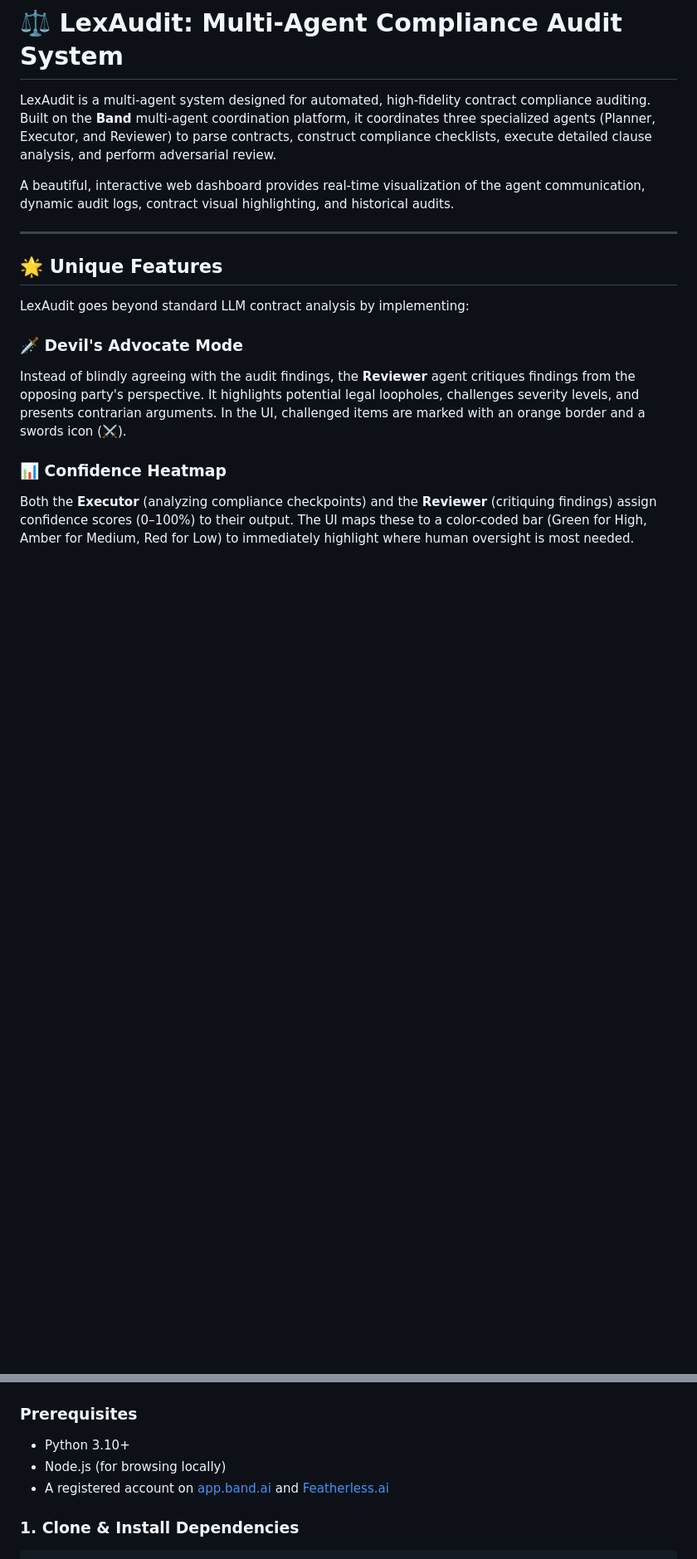
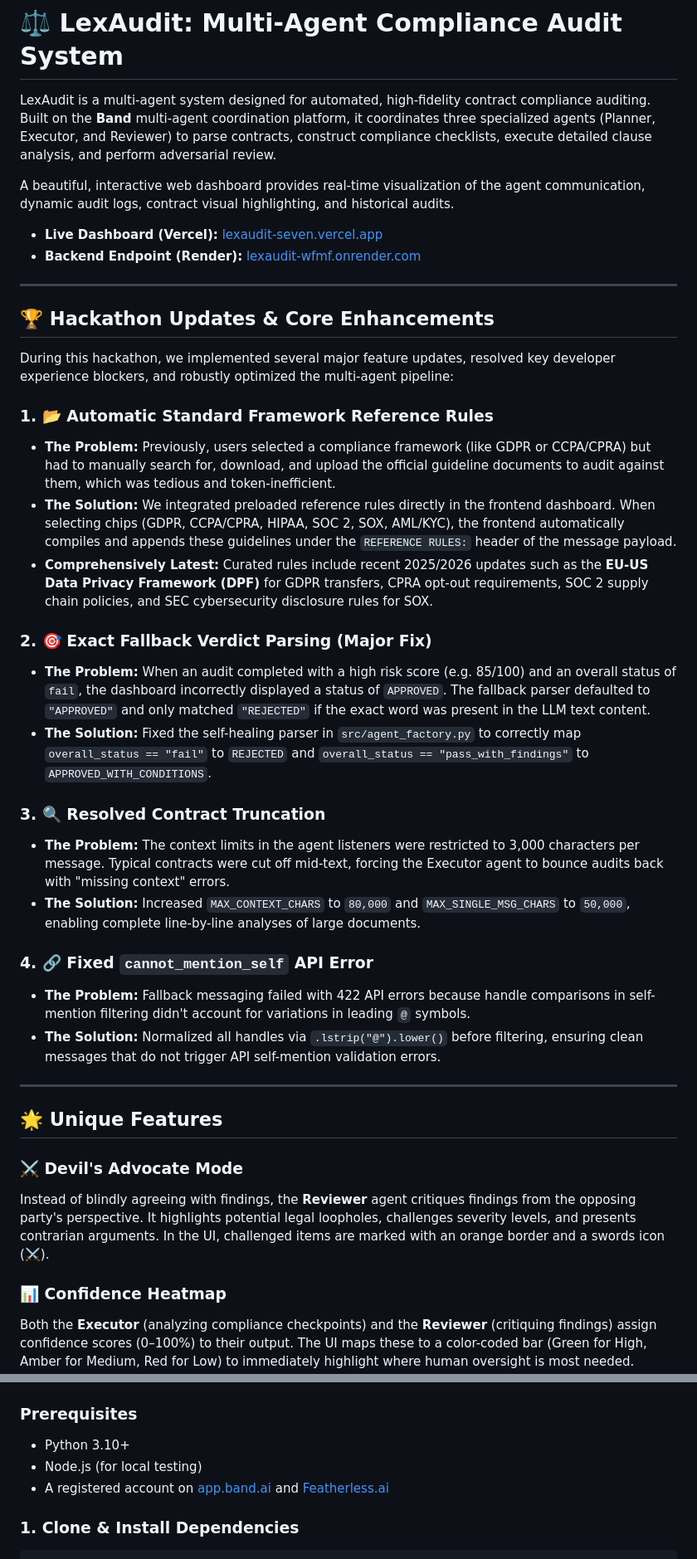
Before and after one commit to DeathKnell837/AegisAlpha, a Markdown page: README.md, 2 parts joined by grey strips. Shown at 83% size. Drawn GitHub-style; blank space fills up the shorter version.

Commit message:
Update README.md with comprehensive hackathon updates, Vercel/Render URLs, and integration tests

```diff
--- a/README.md
+++ b/README.md
@@ -4,14 +4,38 @@ LexAudit is a multi-agent system designed for automated, high-fidelity contract
 
 A beautiful, interactive web dashboard provides real-time visualization of the agent communication, dynamic audit logs, contract visual highlighting, and historical audits.
 
+* **Live Dashboard (Vercel):** [lexaudit-seven.vercel.app](https://lexaudit-seven.vercel.app/)
+* **Backend Endpoint (Render):** [lexaudit-wfmf.onrender.com](https://lexaudit-wfmf.onrender.com)
+
+---
+
+## 🏆 Hackathon Updates & Core Enhancements
+
+During this hackathon, we implemented several major feature updates, resolved key developer experience blockers, and robustly optimized the multi-agent pipeline:
+
+### 1. 📂 Automatic Standard Framework Reference Rules
+* **The Problem:** Previously, users selected a compliance framework (like GDPR or CCPA/CPRA) but had to manually search for, download, and upload the official guideline documents to audit against them, which was tedious and token-inefficient.
+* **The Solution:** We integrated preloaded reference rules directly in the frontend dashboard. When selecting chips (GDPR, CCPA/CPRA, HIPAA, SOC 2, SOX, AML/KYC), the frontend automatically compiles and appends these guidelines under the `REFERENCE RULES:` header of the message payload.
+* **Comprehensively Latest:** Curated rules include recent 2025/2026 updates such as the **EU-US Data Privacy Framework (DPF)** for GDPR transfers, CPRA opt-out requirements, SOC 2 supply chain policies, and SEC cybersecurity disclosure rules for SOX.
+
+### 2. 🎯 Exact Fallback Verdict Parsing (Major Fix)
+* **The Problem:** When an audit completed with a high risk score (e.g. 85/100) and an overall status of `fail`, the dashboard incorrectly displayed a status of `APPROVED`. The fallback parser defaulted to `"APPROVED"` and only matched `"REJECTED"` if the exact word was present in the LLM text content.
+* **The Solution:** Fixed the self-healing parser in `src/agent_factory.py` to correctly map `overall_status == "fail"` to `REJECTED` and `overall_status == "pass_with_findings"` to `APPROVED_WITH_CONDITIONS`.
+
+### 3. 🔍 Resolved Contract Truncation
+* **The Problem:** The context limits in the agent listeners were restricted to 3,000 characters per message. Typical contracts were cut off mid-text, forcing the Executor agent to bounce audits back with "missing context" errors.
+* **The Solution:** Increased `MAX_CONTEXT_CHARS` to `80,000` and `MAX_SINGLE_MSG_CHARS` to `50,000`, enabling complete line-by-line analyses of large documents.
+
+### 4. 🔗 Fixed `cannot_mention_self` API Error
+* **The Problem:** Fallback messaging failed with 422 API errors because handle comparisons in self-mention filtering didn't account for variations in leading `@` symbols.
+* **The Solution:** Normalized all handles via `.lstrip("@").lower()` before filtering, ensuring clean messages that do not trigger API self-mention validation errors.
+
 ---
 
 ## 🌟 Unique Features
 
-LexAudit goes beyond standard LLM contract analysis by implementing:
-
-### 🗡️ Devil's Advocate Mode
-Instead of blindly agreeing with the audit findings, the **Reviewer** agent critiques findings from the opposing party's perspective. It highlights potential legal loopholes, challenges severity levels, and presents contrarian arguments. In the UI, challenged items are marked with an orange border and a swords icon (⚔️).
+### ⚔️ Devil's Advocate Mode
+Instead of blindly agreeing with findings, the **Reviewer** agent critiques findings from the opposing party's perspective. It highlights potential legal loopholes, challenges severity levels, and presents contrarian arguments. In the UI, challenged items are marked with an orange border and a swords icon (⚔️).
 
 ### 📊 Confidence Heatmap
 Both the **Executor** (analyzing compliance checkpoints) and the **Reviewer** (critiquing findings) assign confidence scores (0–100%) to their output. The UI maps these to a color-coded bar (Green for High, Amber for Medium, Red for Low) to immediately highlight where human oversight is most needed.
@@ -51,7 +75,7 @@ graph TD
 
 ### Prerequisites
 - Python 3.10+
-- Node.js (for browsing locally)
+- Node.js (for local testing)
 - A registered account on [app.band.ai](https://app.band.ai) and [Featherless.ai](https://featherless.ai)
 
 ### 1. Clone & Install Dependencies
```
Also changed, not shown: other parts of README.md (+16 -10 lines).
